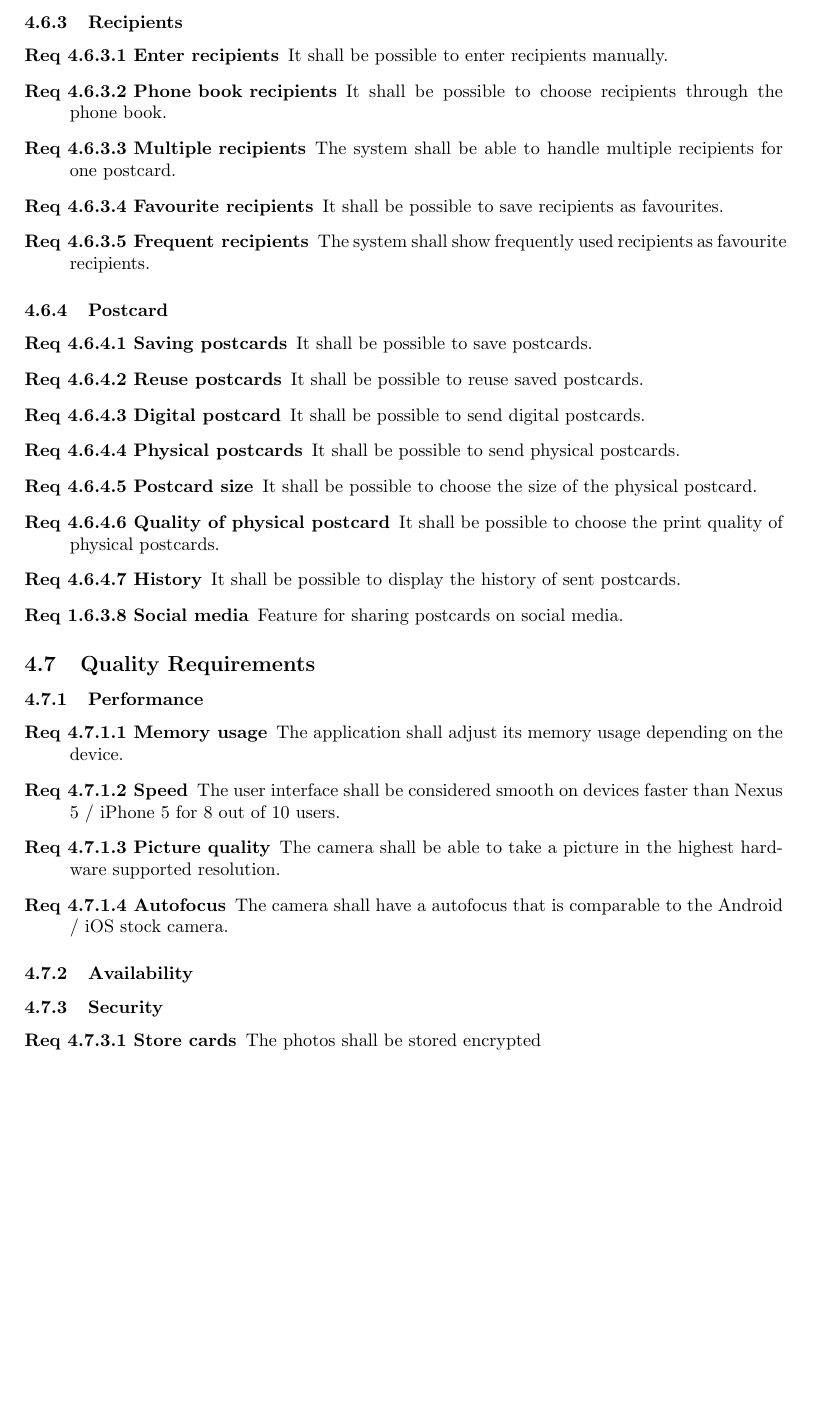
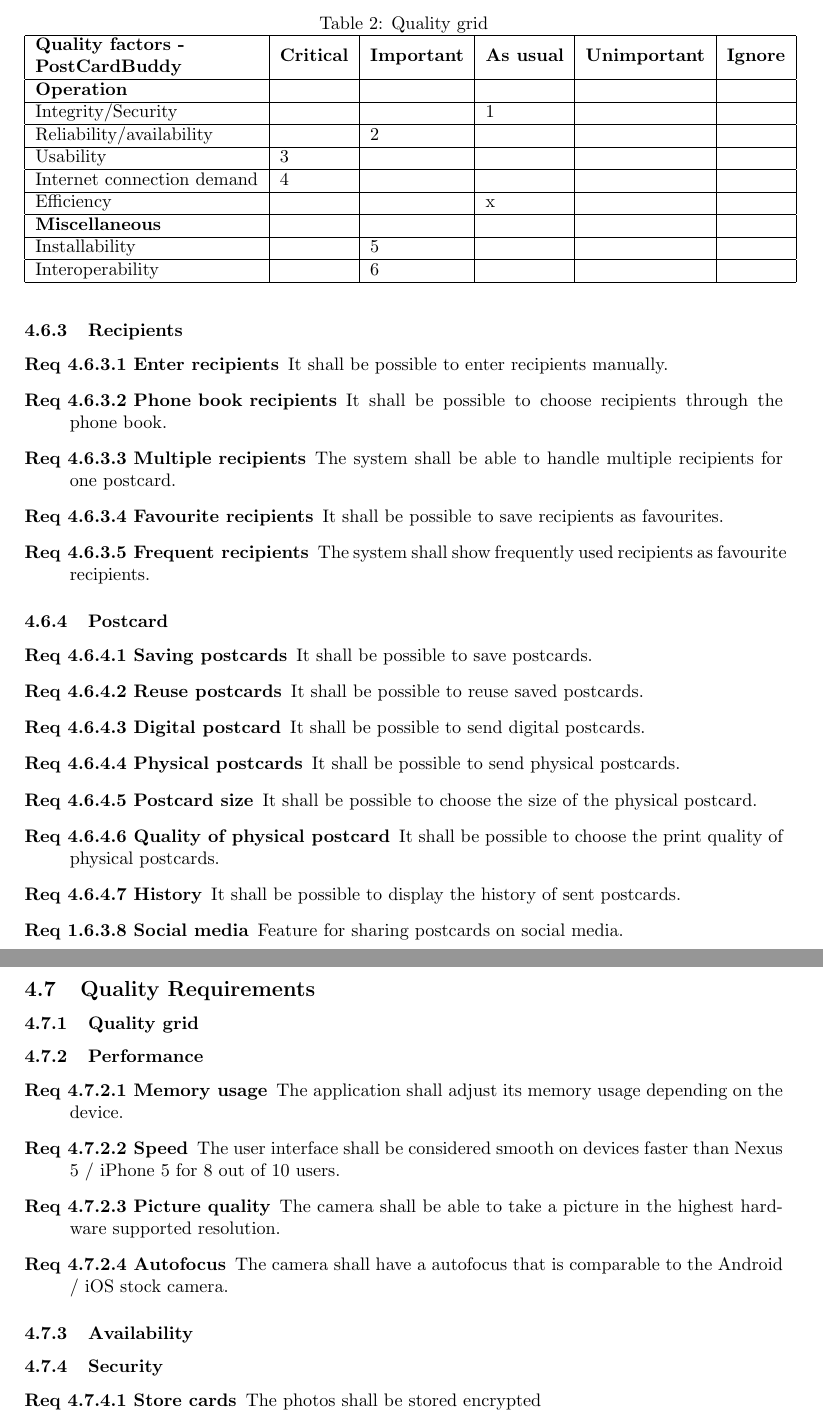
Before and after one commit to Mejvik/ETS170, a LaTeX document (System Requirements/sr.tex, which reads System Requirements/qr.tex): part of page 14 of 15 before the commit and two parts of pages 14 and 15 of 15 after it, the two joined at a grey line, cut at the place of the change, the shorter picture padded with empty space. Compiled offline with pdfLaTeX.

Commit message:
Added Quality grid, plz help Latex

```diff
--- a/System Requirements/qr.tex
+++ b/System Requirements/qr.tex
@@ -1,4 +1,23 @@
 \newcommand{\tsss}{\thesubsubsection}
+\subsubsection{Quality grid}
+\begin{table}[]
+\centering
+\caption{Quality grid}
+\label{my-label}
+\begin{tabular}{|l|l|l|l|l|l|}
+\hline
+\textbf{\begin{tabular}[c]{@{}l@{}}Quality factors -\\ PostCardBuddy\end{tabular}} & \textbf{Critical} & \textbf{Important} & \textbf{As usual} & \textbf{Unimportant} & \textbf{Ignore} \\ \hline
+\textbf{Operation}                                                                 &                   &                    &                   &                      &                 \\ \hline
+Integrity/Security                                                                 &                   &                    & 1                 &                      &                 \\ \hline
+Reliability/availability                                                           &                   & 2                  &                   &                      &                 \\ \hline
+Usability                                                                          & 3                 &                    &                   &                      &                 \\ \hline
+Internet connection demand                                                         & 4                 &                    &                   &                      &                 \\ \hline
+Efficiency                                                                         &                   &                    & x                 &                      &                 \\ \hline
+\textbf{Miscellaneous}                                                             &                   &                    &                   &                      &                 \\ \hline
+Installability                                                                     &                   & 5                  &                   &                      &                 \\ \hline
+Interoperability                                                                   &                   & 6                  &                   &                      &                 \\ \hline
+\end{tabular}
+\end{table}
 \subsubsection{Performance}
 \begin{description}
 	\item[Req \tsss.1 Memory usage] The application shall adjust its memory usage depending on the device.
```
Also changed, not shown: System Requirements/sr.tex (+1 -0 lines), System Requirements/sr.pdf.
